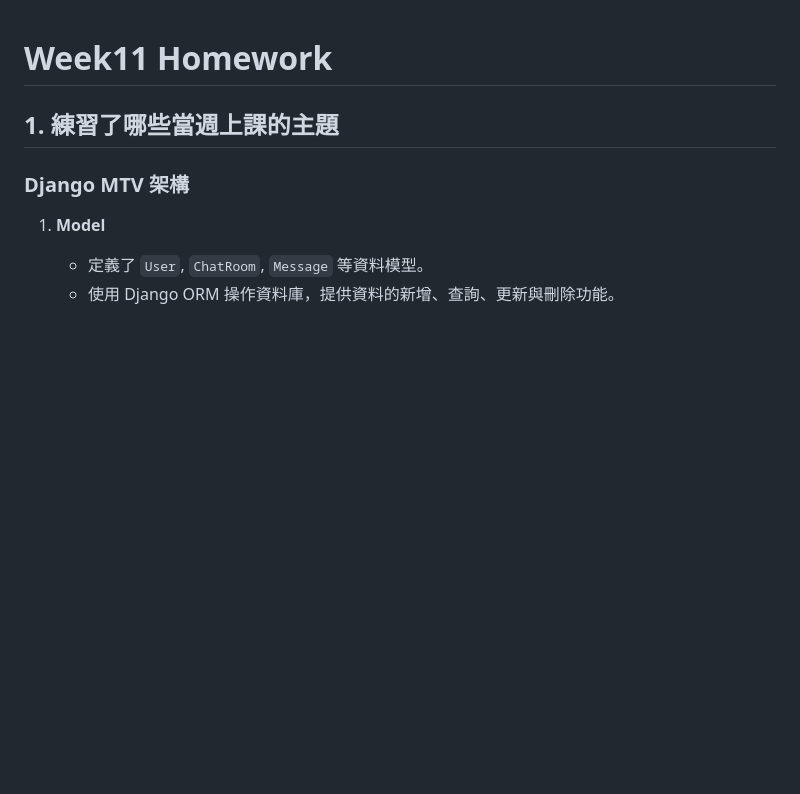
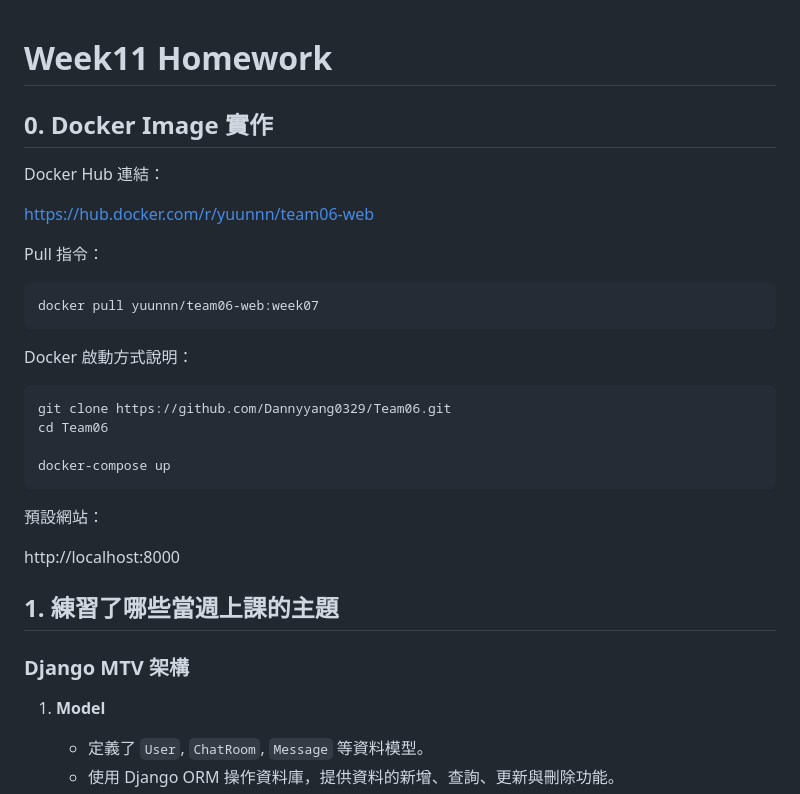
Before and after one commit to Dannyyang0329/Team06, a Markdown page: HW_Report/Week11.md, the part around the change. Drawn GitHub-style; blank space fills up the shorter version.

Commit message:
Update Week11.md: docker image link

````diff
--- a/HW_Report/Week11.md
+++ b/HW_Report/Week11.md
@@ -1,4 +1,29 @@
 # Week11 Homework
+
+## 0. Docker Image 實作
+
+Docker Hub 連結：
+
+https://hub.docker.com/r/yuunnn/team06-web
+
+
+Pull 指令：
+
+```bash
+docker pull yuunnn/team06-web:week07
+```
+
+Docker 啟動方式說明：
+```bash
+git clone https://github.com/Dannyyang0329/Team06.git
+cd Team06
+
+docker-compose up
+```
+
+預設網站：
+
+http://localhost:8000
 
 ## 1. 練習了哪些當週上課的主題
 
````
